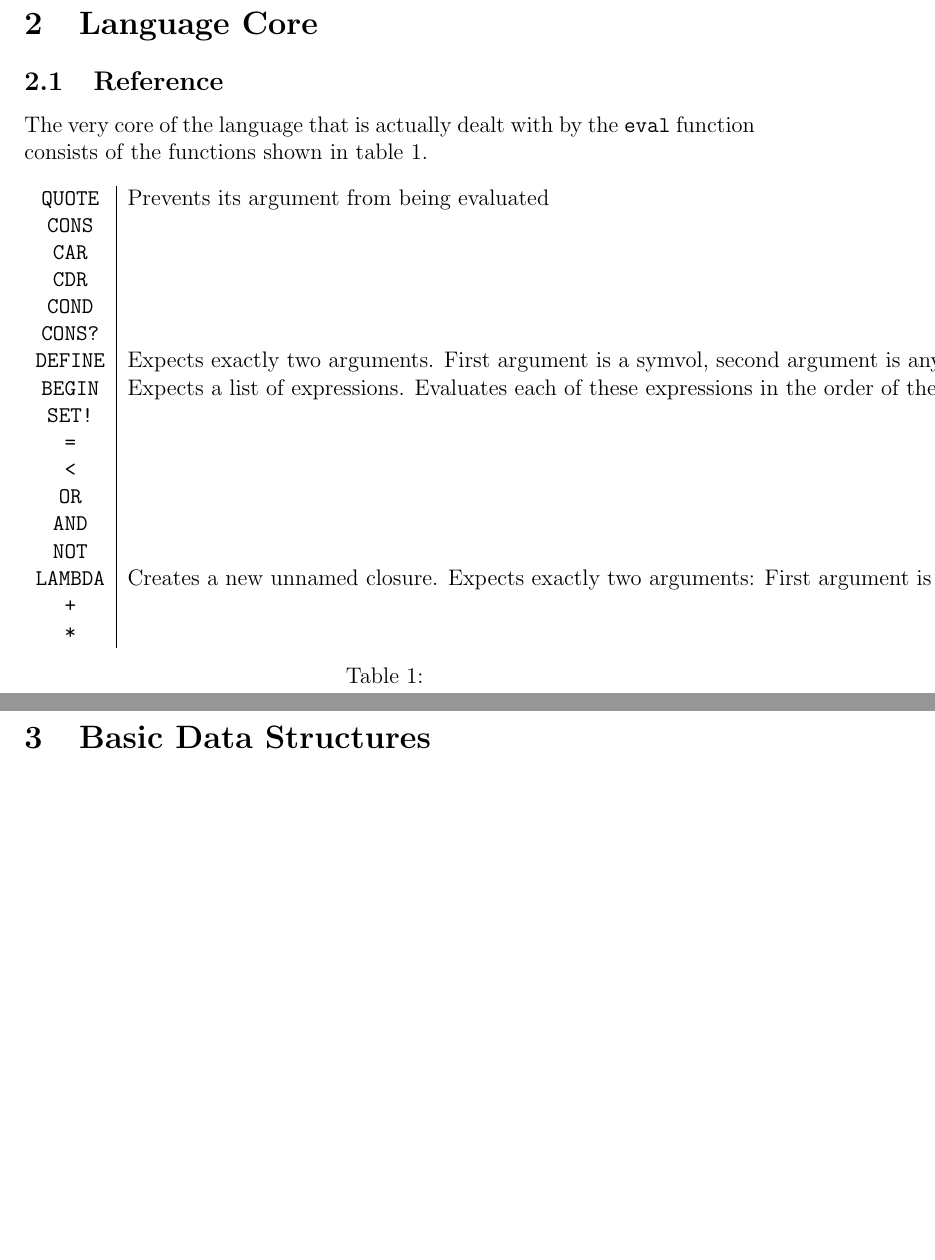
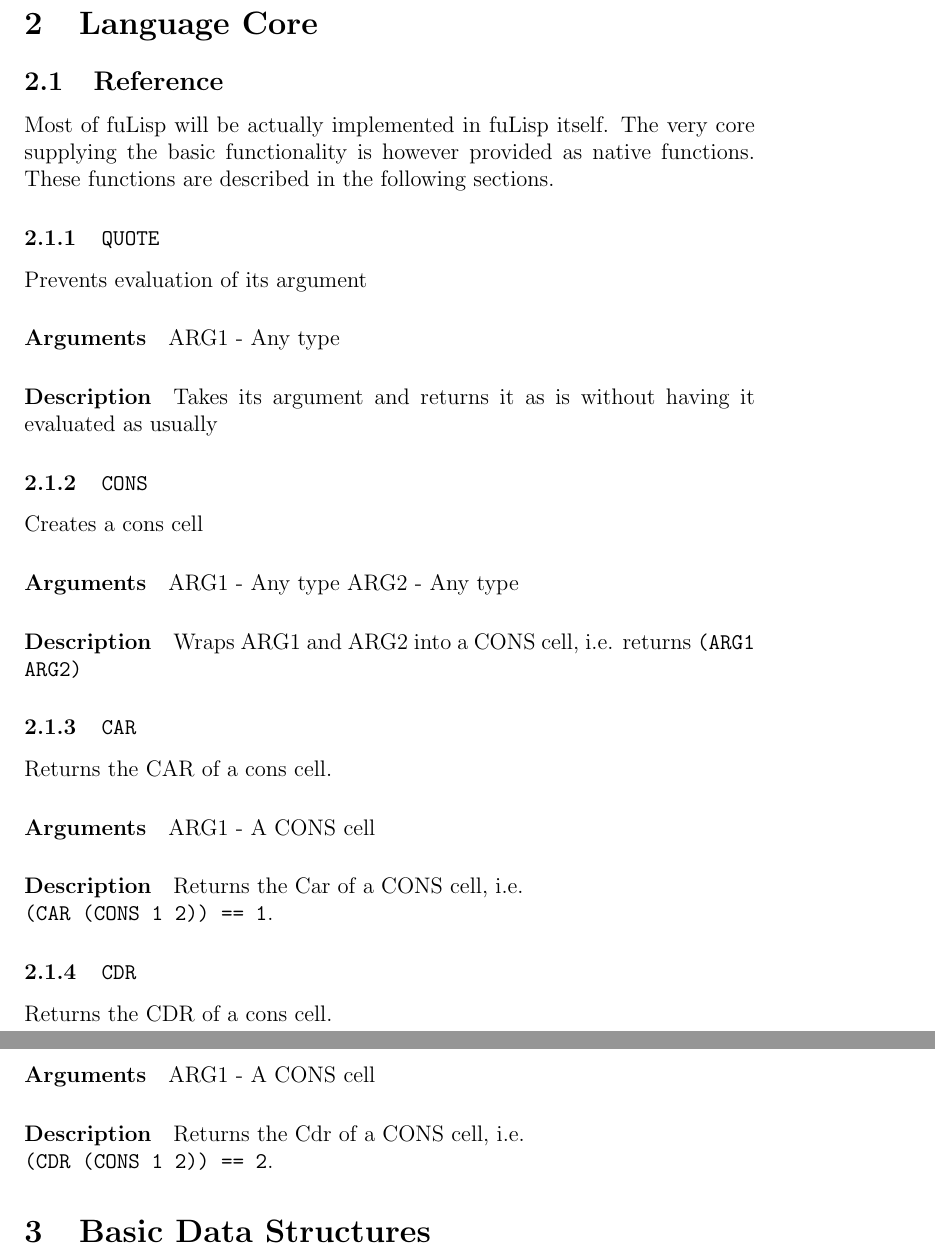
Before and after one commit to vidarr/fulisp, a LaTeX document (doc/main.tex): two parts of pages 5 and 6 of 15, joined at a grey line, cut so that both start at the same text, the shorter picture padded with empty space. Compiled offline with pdfLaTeX.

```diff
--- a/doc/main.tex
+++ b/doc/main.tex
@@ -18,31 +30,10 @@
 
 \section{Language Core}
 
-\subsection{Reference}
+\subsection{\label{sec:CoreReference}Reference}
 
-The very core of the language that is actually dealt with by the \texttt{eval}
-function consists of the functions shown in table \ref{tbl:CoreFunctions}.
+Most of fuLisp will be actually implemented in fuLisp itself.
+The very core supplying the basic functionality is however provided as native
+functions.
+These functions are described in the following sections.
 
-\begin{table}[h]
-    \centering
-    \begin{tabular}{c|l}
-        \texttt{QUOTE} & Prevents its argument from being evaluated \\
-        \texttt{CONS} & \\
-        \texttt{CAR} & \\
-        \texttt{CDR} & \\
-        \texttt{COND} & \\
-        \texttt{CONS?} & \\
-        \texttt{DEFINE} & Expects exactly two arguments. First argument is a
-        symvol, second argument is any kind of expression. Creates a binding in
-        the global environment, returns the expression bound.\\
-        \texttt{BEGIN} & Expects a list of expressions. Evaluates each of these
-        expressions in the order of their appearance. Returns the value of the last
-        expression. \\
-        \texttt{SET!} & \\
-        \texttt{=} & \\
-        \texttt{<} & \\
-        \texttt{OR} & \\
-        \texttt{AND} & \\
-        \texttt{NOT} & \\
-        \texttt{LAMBDA} & Creates a new unnamed closure. Expects exactly two
-        arguments: First argument is a list of symbols, the second argument is a
@@ -52,9 +40,55 @@
-        \texttt{+} & \\
-        \texttt{*} &
-    \end{tabular}
-    \caption{\label{tbl:CoreFunctions}}
-\end{table}
+\commandDescription{QUOTE}{Prevents evaluation of its argument}
+{ARG1 - Any type}
+{Takes its argument and returns it as is without having it evaluated as usually}
 
+\commandDescription{CONS}{Creates a cons cell}
+{ARG1 - Any type  ARG2 - Any type}
+{Wraps ARG1 and ARG2 into a CONS cell, i.e. returns \texttt{(ARG1 ARG2)}}
+
+\commandDescription{CAR}{Returns the CAR of a cons cell.}
+{ARG1 - A CONS cell}
+{Returns the Car of a CONS cell, i.e.  \\\texttt{(CAR (CONS 1 2)) == 1}.}
+
+\commandDescription{CDR}{Returns the CDR of a cons cell.}
+{ARG1 - A CONS cell}
+{Returns the Cdr of a CONS cell, i.e. \\\texttt{(CDR (CONS 1 2)) == 2}.}
+
+% \commandDescription{COND} & \\
+% \commandDescription{CONS?} & \\
+% \commandDescription{DEFINE} & Expects exactly two arguments. First argument is a
+% ymvol, second argument is any kind of expression. Creates a binding in
+% he global environment, returns the expression bound.\\
+% \commandDescription{BEGIN} & Expects a list of expressions. Evaluates each of these
+% xpressions in the order of their appearance. Returns the value of the last
+% xpression. \\
+% \commandDescription{SET!} & \\
+% \commandDescription{OR} & \\
+% \commandDescription{AND} & \\
+% \commandDescription{NOT} & \\
+% \commandDescription{LAMBDA} & Creates a new unnamed closure. Expects exactly two
+% rguments: First argument is a list of symbols, the second argument is a
+% xpression. If the returned closure is evaluated, these symbols will be
+% ound to the arguments the closure is called with. The closure can be
+% ound to a symbol and thus become a function as it is common.\\
+% \commandDescription{=} & Checks whether its arguments are numerically equal. \\
+% \commandDescription{<} & \\
+% \commandDescription{+} & \\
+% \commandDescription{*} & \\
+% \commandDescription{INTEGER?} & Returns T if its argument an INTEGER \\
+% \commandDescription{FLOAT?} & Returns T if its argument is a FLOAT \\
+% \commandDescription{CHARACTER?} & Returns T if its argument a CHARACTER \\
+% \commandDescription{STRING?} & Returns T if its argument is a STRING \\
+% \commandDescription{LAMBDA?} & Returns T if its argument is a LAMBDA \\
+% \commandDescription{NATIVE-FUNCTION?} & Returns T if its argument is a native function \\
+% \commandDescription{SYMBOL?} & Returns T if its argument is of type SYMBOL \\
+% \commandDescription{ENVIRONMENT?} & Returns T if its argument is an ENVIRONMENT \\
+% \commandDescription{TYPE} & Returns type of its ARGUMENT \\
+% \commandDescription{INTEGER} & Converts its argument to an INTEGER \\
+% \commandDescription{FLOAT} & Converts its argument to an FLOAT \\
+% \commandDescription{GC-RUN} & Force the Garbage collector to run \\
+% \commandDescription{GET-ENVIRONMENT} & Get the current environment \\
+% \commandDescription{GET-PARENT-ENVIRONMENT} & Takes an environment as argument and returns its parent
+%     \end{tabular}
 
 \section{Basic Data Structures}
 
```
Also changed, not shown: doc/Makefile, doc/main.tex (15 more changed lines), 5 other files.
